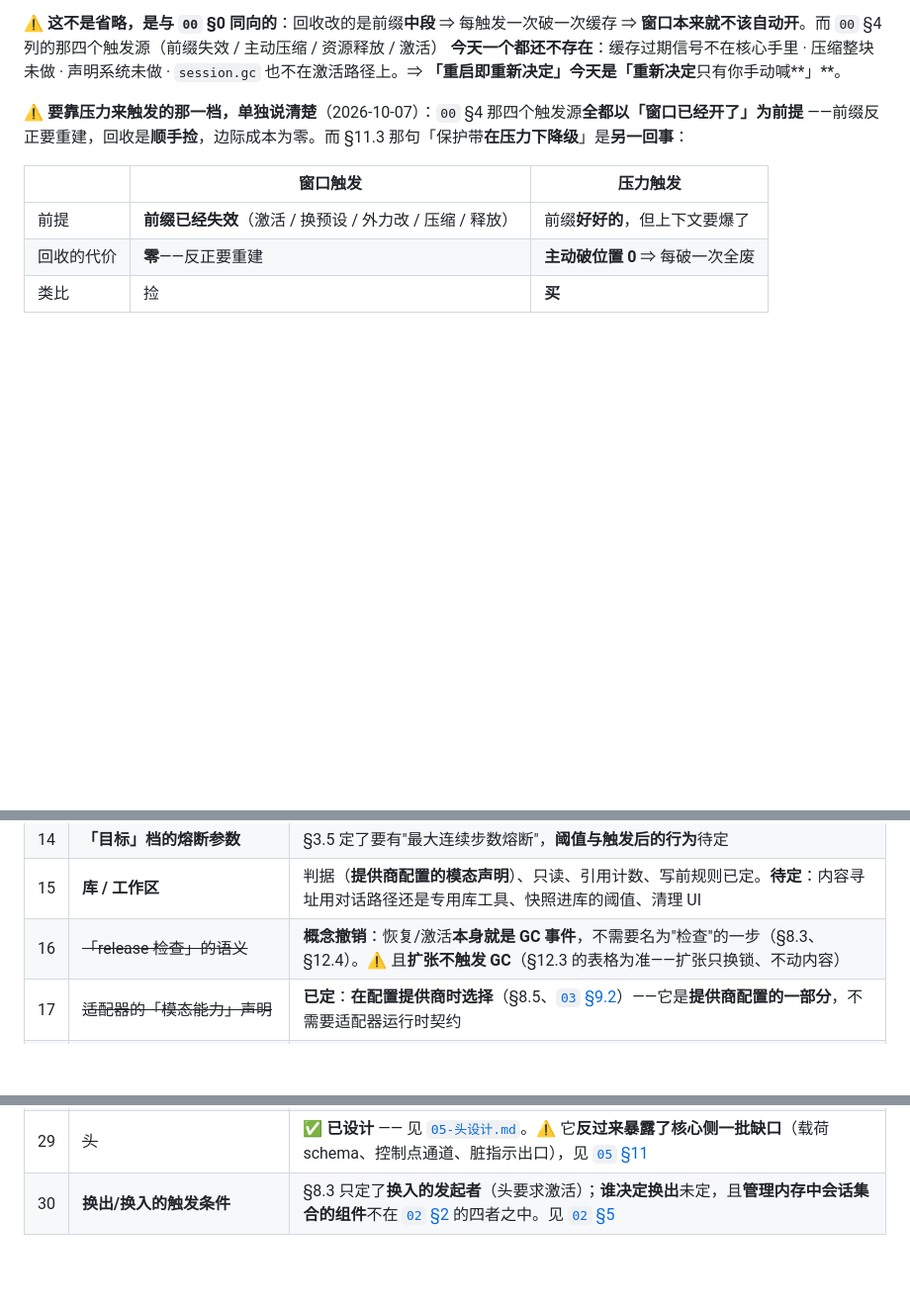
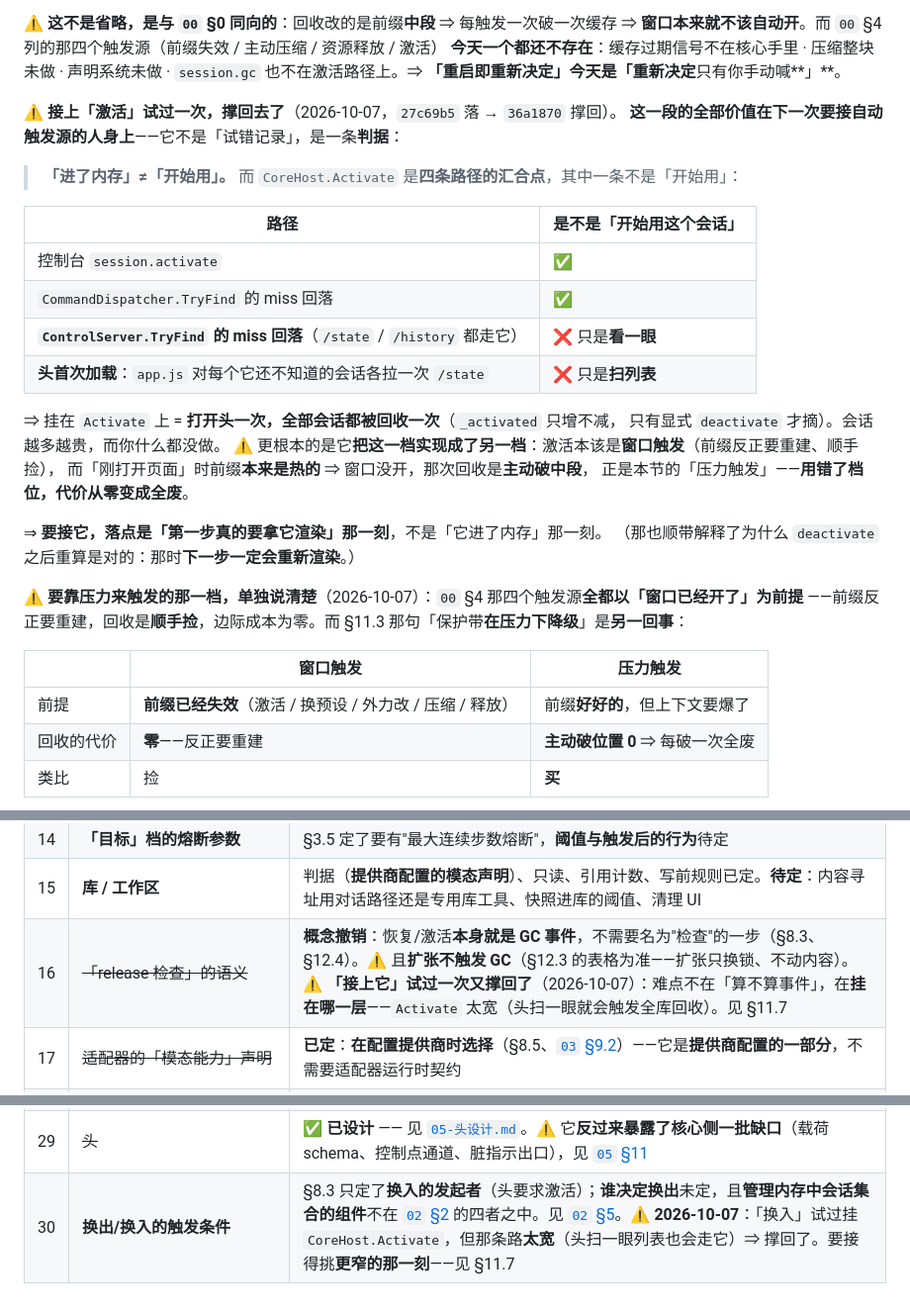
Before and after one commit to Aidara233/AgentLilaraCode, a Markdown page: docs/01-会话设计.md, 3 parts joined by grey strips. Shown at 99% size. Rendered like a GitHub page; blank space fills up the shorter version.

```diff
--- a/docs/01-会话设计.md
+++ b/docs/01-会话设计.md
@@ -1415,6 +1415,27 @@ token 计数会**不可预测地塌缩**：一个超大文件从最新往前吃
 ⇒ **窗口本来就不该自动开**。而 `00` §4 列的那四个触发源（前缀失效 / 主动压缩 / 资源释放 / 激活）
 **今天一个都还不存在**：缓存过期信号不在核心手里 · 压缩整块未做 · 声明系统未做 ·
 `session.gc` 也不在激活路径上。⇒ **「重启即重新决定」今天是「重新决定**只有你手动喊**」**。
+
+⚠️ **接上「激活」试过一次，撑回去了**（2026-10-07，`27c69b5` 落 → `36a1870` 撑回）。
+**这一段的全部价值在下一次要接自动触发源的人身上**——它不是「试错记录」，是一条**判据**：
+
+> **「进了内存」≠「开始用」。** 而 `CoreHost.Activate` 是**四条路径的汇合点**，其中一条不是「开始用」：
+
+| 路径 | 是不是「开始用这个会话」 |
+|---|---|
+| 控制台 `session.activate` | ✅ |
+| `CommandDispatcher.TryFind` 的 miss 回落 | ✅ |
+| **`ControlServer.TryFind` 的 miss 回落**（`/state` / `/history` 都走它） | ❌ 只是**看一眼** |
+| **头首次加载**：`app.js` 对每个它还不知道的会话各拉一次 `/state` | ❌ 只是**扫列表** |
+
+⇒ 挂在 `Activate` 上 = **打开头一次，全部会话都被回收一次**（`_activated` 只增不减，
+只有显式 `deactivate` 才摘）。会话越多越贵，而你什么都没做。
+⚠️ 更根本的是它**把这一档实现成了另一档**：激活本该是**窗口触发**（前缀反正要重建、顺手捡），
+而「刚打开页面」时前缀**本来是热的** ⇒ 窗口没开，那次回收是**主动破中段**，
+正是本节的「压力触发」——**用错了档位，代价从零变成全废**。
+
+⇒ **要接它，落点是「第一步真的要拿它渲染」那一刻**，不是「它进了内存」那一刻。
+（那也顺带解释了为什么 `deactivate` 之后重算是对的：那时**下一步一定会重新渲染**。）
 
 ⚠️ **要靠压力来触发的那一档，单独说清楚**（2026-10-07）：`00` §4 那四个触发源**全都以「窗口已经开了」为前提**
 ——前缀反正要重建，回收是**顺手捡**，边际成本为零。而 §11.3 那句「保护带**在压力下降级**」是**另一回事**：
@@ -1772,7 +1793,7 @@ ceiling(n)  = 父的声明（若非空），否则 ceiling(父)
 | 13 | **权限闸门细则** | 台阶与工具自报类别已定（§3.5）。**待定**：①**批过的决定记不记住**（本会话内？）②**离线自主时遇到不可逆操作怎么办**——头不在则根本执行不了，这个后果要认还是给硬规则 ③闸门与 §12 声明检查的**先后与交互**细节 |
 | 14 | **「目标」档的熔断参数** | §3.5 定了要有"最大连续步数熔断"，**阈值与触发后的行为**待定 |
 | 15 | **库 / 工作区** | 判据（**提供商配置的模态声明**）、只读、引用计数、写前规则已定。**待定**：内容寻址用对话路径还是专用库工具、快照进库的阈值、清理 UI |
-| 16 | ~~「release 检查」的语义~~ | **概念撤销**：恢复/激活**本身就是 GC 事件**，不需要名为"检查"的一步（§8.3、§12.4）。⚠️ 且**扩张不触发 GC**（§12.3 的表格为准——扩张只换锁、不动内容） |
+| 16 | ~~「release 检查」的语义~~ | **概念撤销**：恢复/激活**本身就是 GC 事件**，不需要名为"检查"的一步（§8.3、§12.4）。⚠️ 且**扩张不触发 GC**（§12.3 的表格为准——扩张只换锁、不动内容）。⚠️ **「接上它」试过一次又撑回了**（2026-10-07）：难点不在「算不算事件」，在**挂在哪一层**——`Activate` 太宽（头扫一眼就会触发全库回收）。见 §11.7 |
 | 17 | ~~适配器的「模态能力」声明~~ | **已定**：**在配置提供商时选择**（§8.5、[`03` §9.2](03-控制面协议.md)）——它是**提供商配置的一部分**，不需要适配器运行时契约 |
 | 18 | ~~「待办集合」的成员与规则~~ | **已定**：**待办集合就是会话的消息队列**（§6.1）。入队 + 启动接口；合并是队列的副产品；队列进 `state.json`；步进档不自动启动 |
 | 19 | ~~流式输出的会话侧语义~~ | **已定**：**一个标志，不是一套机制**（§11.9）。流式期间只在内存，步结束才落盘；**不支持断线续传**（那一步还不是事实） |
@@ -1786,4 +1807,4 @@ ceiling(n)  = 父的声明（若非空），否则 ceiling(父)
 | 27 | **等待与退避的判据** | §5 状态机里 WaitingExternal 超时后**转 Blocked 还是 Idle** 无判据、Blocked 的**退避曲线与上限**无参数。⚠️ 已并入 #5 |
 | 28 | **控制台** | ✅ **已定**（[`04` §1.1](04-插件与内部结构.md) / [`03` §8.1](03-控制面协议.md)）：控制面的第二个客户端，减掉观察者 |
 | 29 | ~~头~~ | ✅ **已设计** —— 见 [`05-头设计.md`](05-头设计.md)。⚠️ 它**反过来暴露了核心侧一批缺口**（载荷 schema、控制点通道、脏指示出口），见 [`05` §11](05-头设计.md) |
-| 30 | **换出/换入的触发条件** | §8.3 只定了**换入的发起者**（头要求激活）；**谁决定换出**未定，且**管理内存中会话集合的组件**不在 [`02` §2](02-多会话调度.md) 的四者之中。见 [`02` §5](02-多会话调度.md) |
+| 30 | **换出/换入的触发条件** | §8.3 只定了**换入的发起者**（头要求激活）；**谁决定换出**未定，且**管理内存中会话集合的组件**不在 [`02` §2](02-多会话调度.md) 的四者之中。见 [`02` §5](02-多会话调度.md)。⚠️ **2026-10-07**：「换入」试过挂 `CoreHost.Activate`，但那条路**太宽**（头扫一眼列表也会走它）⇒ 撑回了。要接得挑**更窄的那一刻**——见 §11.7 |
```
Also changed, not shown: docs/实现现状.md (+11 -5 lines).
